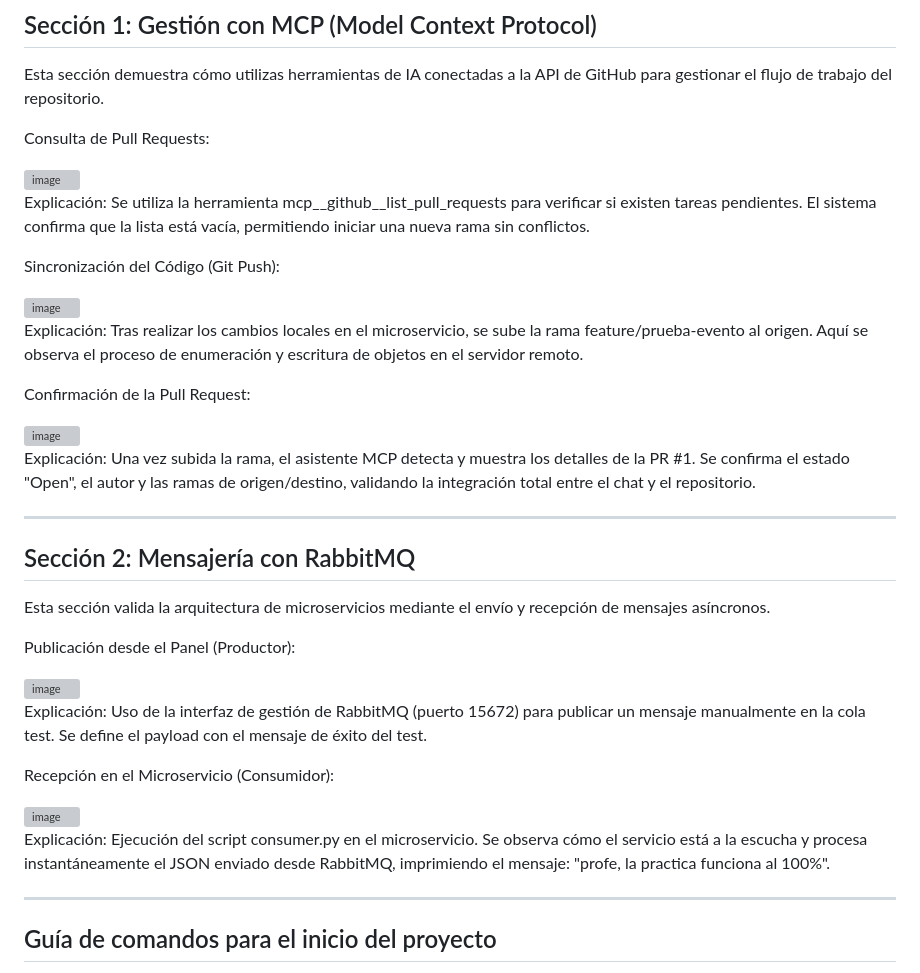
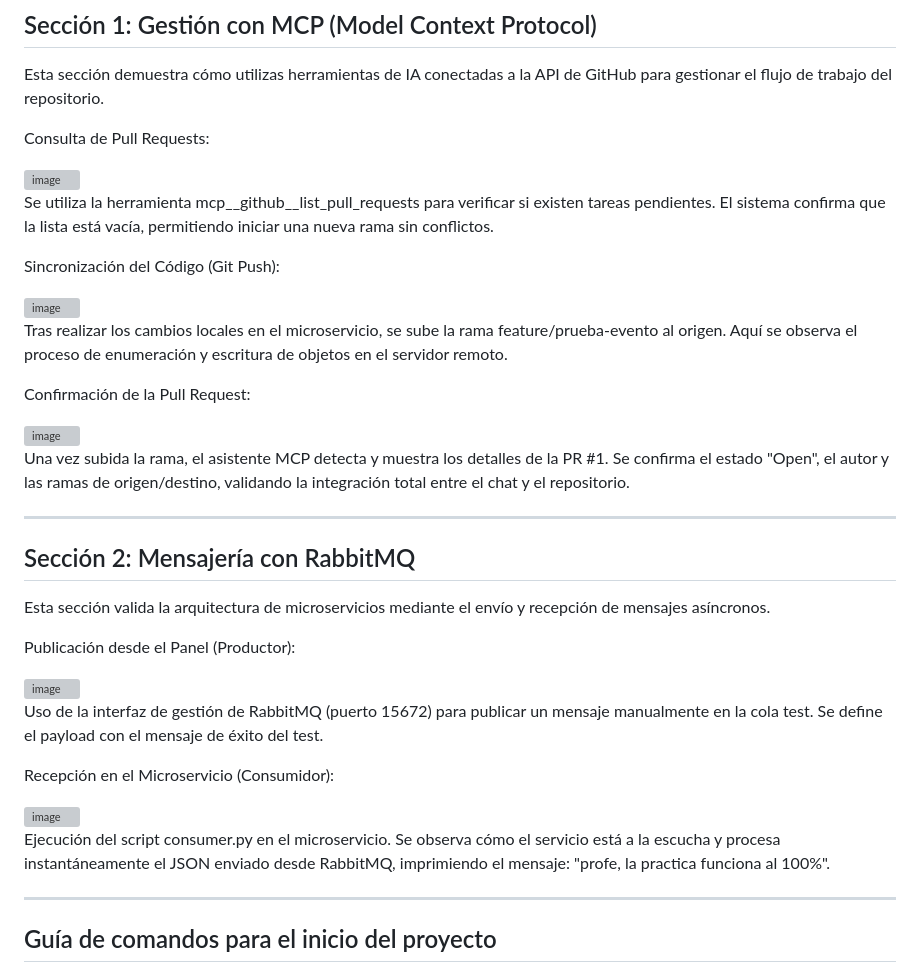
Before and after one commit to sandrow488/LaravelGameFace, a Markdown page: README.md, the part around the change. Drawn GitHub-style; grey boxes are pictures that could not be loaded.

Commit message:
Fix formatting issues in README.md explanations

```diff
--- a/README.md
+++ b/README.md
@@ -93,20 +93,20 @@ Consulta de Pull Requests:
 
 <img width="929" height="324" alt="image" src="https://github.com/user-attachments/assets/4cd34db6-014b-4272-97c6-2af682cf77ab" />
 
-Explicación: Se utiliza la herramienta mcp__github__list_pull_requests para verificar si existen tareas pendientes. El sistema confirma que la lista está vacía, permitiendo iniciar una nueva rama sin conflictos.
+Se utiliza la herramienta mcp__github__list_pull_requests para verificar si existen tareas pendientes. El sistema confirma que la lista está vacía, permitiendo iniciar una nueva rama sin conflictos.
 
 Sincronización del Código (Git Push):
 
 <img width="677" height="582" alt="image" src="https://github.com/user-attachments/assets/a0851854-6873-4b4d-a690-c04fcc8fa8f5" />
 
-Explicación: Tras realizar los cambios locales en el microservicio, se sube la rama feature/prueba-evento al origen. Aquí se observa el proceso de enumeración y escritura de objetos en el servidor remoto.
+Tras realizar los cambios locales en el microservicio, se sube la rama feature/prueba-evento al origen. Aquí se observa el proceso de enumeración y escritura de objetos en el servidor remoto.
 
 Confirmación de la Pull Request:
 
 <img width="744" height="405" alt="image" src="https://github.com/user-attachments/assets/a6c627e3-23de-4966-b87f-758116c9c516" />
 
 
-Explicación: Una vez subida la rama, el asistente MCP detecta y muestra los detalles de la PR #1. Se confirma el estado "Open", el autor y las ramas de origen/destino, validando la integración total entre el chat y el repositorio.
+Una vez subida la rama, el asistente MCP detecta y muestra los detalles de la PR #1. Se confirma el estado "Open", el autor y las ramas de origen/destino, validando la integración total entre el chat y el repositorio.
 
 ---
 
@@ -117,14 +117,14 @@ Publicación desde el Panel (Productor):
 
 <img width="899" height="783" alt="image" src="https://github.com/user-attachments/assets/bddee5a1-98f9-4925-be0c-bccd51f9891f" />
 
-Explicación: Uso de la interfaz de gestión de RabbitMQ (puerto 15672) para publicar un mensaje manualmente en la cola test. Se define el payload con el mensaje de éxito del test.
+Uso de la interfaz de gestión de RabbitMQ (puerto 15672) para publicar un mensaje manualmente en la cola test. Se define el payload con el mensaje de éxito del test.
 
 Recepción en el Microservicio (Consumidor):
 
 <img width="618" height="159" alt="image" src="https://github.com/user-attachments/assets/cd67c344-fd3e-46eb-aecb-dd96e915a9cb" />
 
 
-Explicación: Ejecución del script consumer.py en el microservicio. Se observa cómo el servicio está a la escucha y procesa instantáneamente el JSON enviado desde RabbitMQ, imprimiendo el mensaje: "profe, la practica funciona al 100%".
+Ejecución del script consumer.py en el microservicio. Se observa cómo el servicio está a la escucha y procesa instantáneamente el JSON enviado desde RabbitMQ, imprimiendo el mensaje: "profe, la practica funciona al 100%".
 
 ---
 
```
